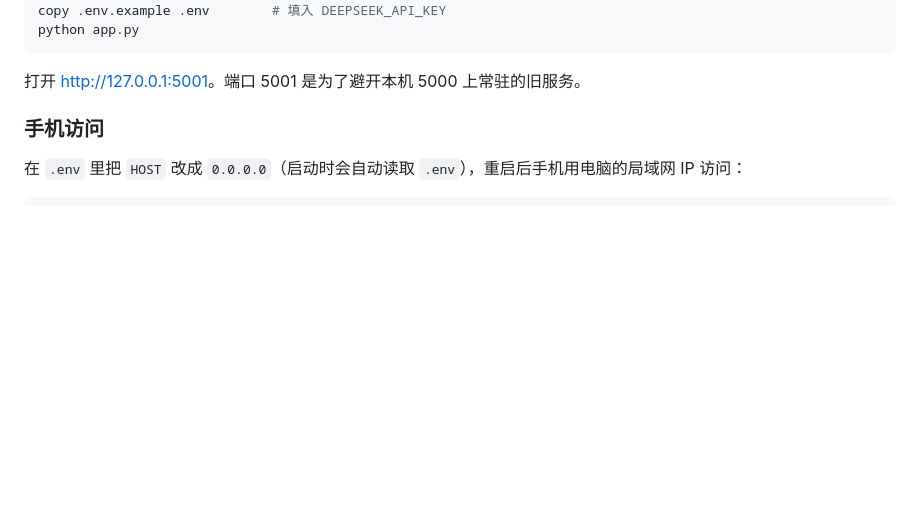
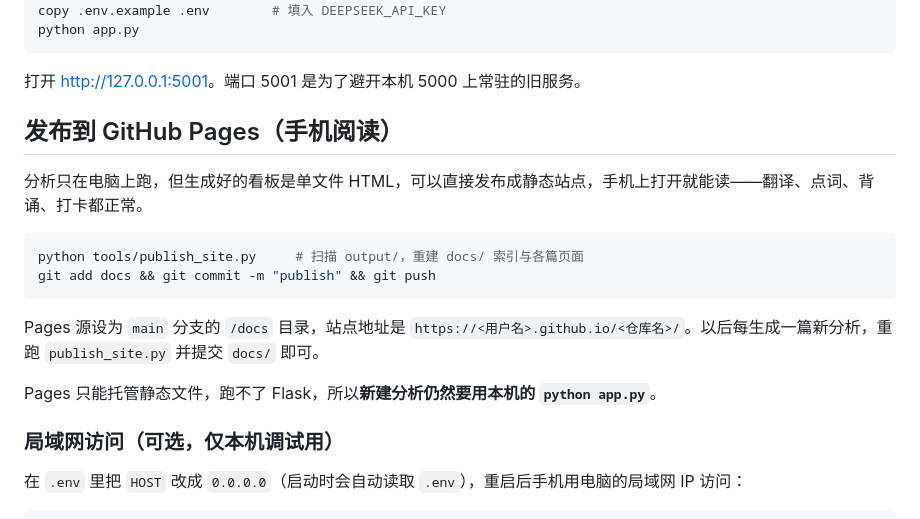
Before and after one commit to edison19490901-netizen/economist-read, a Markdown page: README.md, the part around the change. Rendered like a GitHub page; blank space fills up the shorter version.

Commit message:
README：以 GitHub Pages 作为手机阅读方案
局域网访问降级为可选项，补充 tools/publish_site.py 的发布流程。

Co-Authored-By: Claude <noreply@anthropic.com>

````diff
--- a/README.md
+++ b/README.md
@@ -13,7 +13,20 @@ python app.py
 
 打开 <http://127.0.0.1:5001>。端口 5001 是为了避开本机 5000 上常驻的旧服务。
 
-### 手机访问
+## 发布到 GitHub Pages（手机阅读）
+
+分析只在电脑上跑，但生成好的看板是单文件 HTML，可以直接发布成静态站点，手机上打开就能读——翻译、点词、背诵、打卡都正常。
+
+```bash
+python tools/publish_site.py     # 扫描 output/，重建 docs/ 索引与各篇页面
+git add docs && git commit -m "publish" && git push
+```
+
+Pages 源设为 `main` 分支的 `/docs` 目录，站点地址是 `https://<用户名>.github.io/<仓库名>/`。以后每生成一篇新分析，重跑 `publish_site.py` 并提交 `docs/` 即可。
+
+Pages 只能托管静态文件，跑不了 Flask，所以**新建分析仍然要用本机的 `python app.py`**。
+
+### 局域网访问（可选，仅本机调试用）
 
 在 `.env` 里把 `HOST` 改成 `0.0.0.0`（启动时会自动读取 `.env`），重启后手机用电脑的局域网 IP 访问：
 
````
